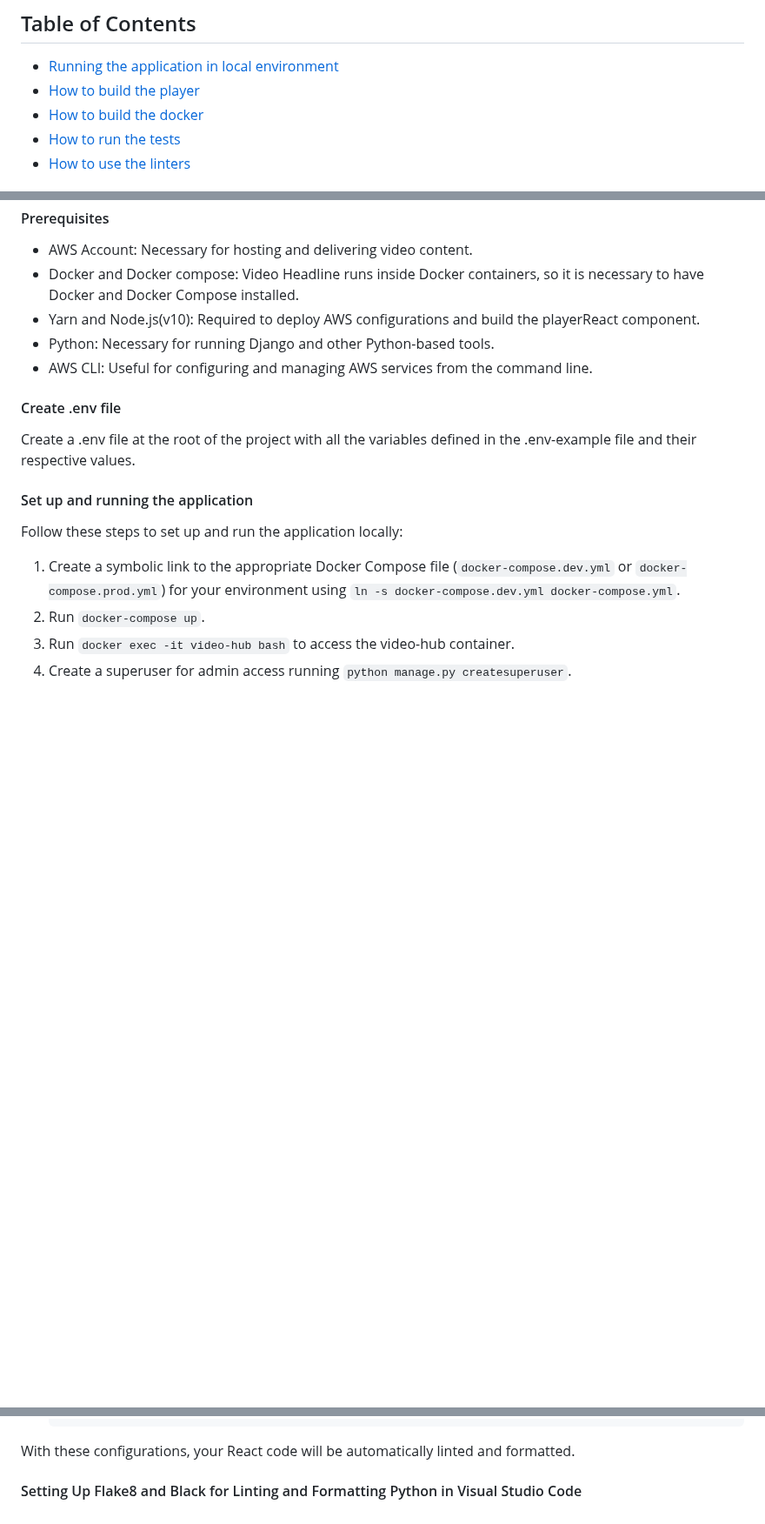
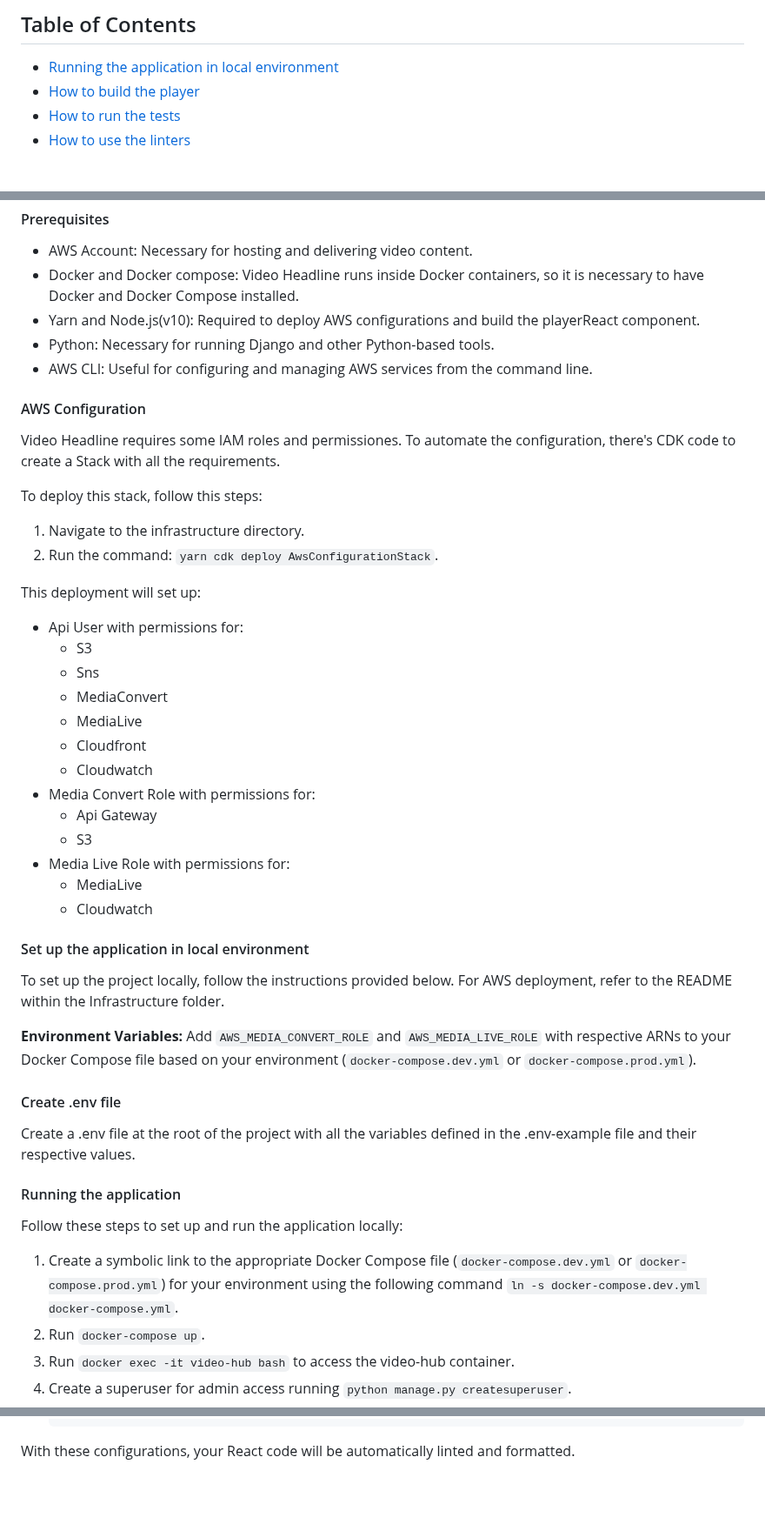
Before and after one commit to qualabs/video-headline, a Markdown page: CONTRIBUTING.md, 3 parts joined by grey strips. Shown at 87% size. Rendered like a GitHub page; blank space fills up the shorter version.

Commit message:
Add AWS configuration, delete Python linter

````diff
--- a/CONTRIBUTING.md
+++ b/CONTRIBUTING.md
@@ -4,7 +4,6 @@
 
 - [Running the application in local environment](#running-the-application-in-local-environment)
 - [How to build the player](#how-to-build-the-player)
-- [How to build the docker](#how-to-build-the-docker)
 - [How to run the tests](#how-to-run-the-tests)
 - [How to use the linters](#how-to-use-the-linters)
 
@@ -20,15 +19,46 @@ To set up the project locally, follow the instructions provided below.
 - Python: Necessary for running Django and other Python-based tools.
 - AWS CLI: Useful for configuring and managing AWS services from the command line.
 
+#### AWS Configuration
+
+Video Headline requires some IAM roles and permissiones. To automate the configuration, there's CDK code to create a Stack with all the requirements.
+
+To deploy this stack, follow this steps:
+
+1. Navigate to the infrastructure directory.
+2. Run the command: `yarn cdk deploy AwsConfigurationStack`.
+
+This deployment will set up:
+
+- Api User with permissions for:
+  - S3
+  - Sns
+  - MediaConvert
+  - MediaLive
+  - Cloudfront
+  - Cloudwatch
+- Media Convert Role with permissions for:
+  - Api Gateway
+  - S3
+- Media Live Role with permissions for:
+  - MediaLive
+  - Cloudwatch
+
+#### Set up the application in local environment
+
+To set up the project locally, follow the instructions provided below. For AWS deployment, refer to the README within the Infrastructure folder.
+
+**Environment Variables:** Add `AWS_MEDIA_CONVERT_ROLE` and `AWS_MEDIA_LIVE_ROLE` with respective ARNs to your Docker Compose file based on your environment (`docker-compose.dev.yml` or `docker-compose.prod.yml`).
+
 #### Create .env file
 
 Create a .env file at the root of the project with all the variables defined in the .env-example file and their respective values.
 
-#### Set up and running the application
+#### Running the application
 
 Follow these steps to set up and run the application locally:
 
-1. Create a symbolic link to the appropriate Docker Compose file (`docker-compose.dev.yml` or `docker-compose.prod.yml`) for your environment using `ln -s docker-compose.dev.yml docker-compose.yml`.
+1. Create a symbolic link to the appropriate Docker Compose file (`docker-compose.dev.yml` or `docker-compose.prod.yml`) for your environment using the following command `ln -s docker-compose.dev.yml docker-compose.yml`.
 2. Run `docker-compose up`.
 3. Run `docker exec -it video-hub bash` to access the video-hub container.
 4. Create a superuser for admin access running `python manage.py createsuperuser`.
@@ -101,5 +125,3 @@ Follow the steps below to set up ESLint for linting React code in Visual Studio
   ```
 
 With these configurations, your React code will be automatically linted and formatted.
-
-#### Setting Up Flake8 and Black for Linting and Formatting Python in Visual Studio Code
````
Also changed, not shown: other parts of CONTRIBUTING.md (+1 -7 lines).
